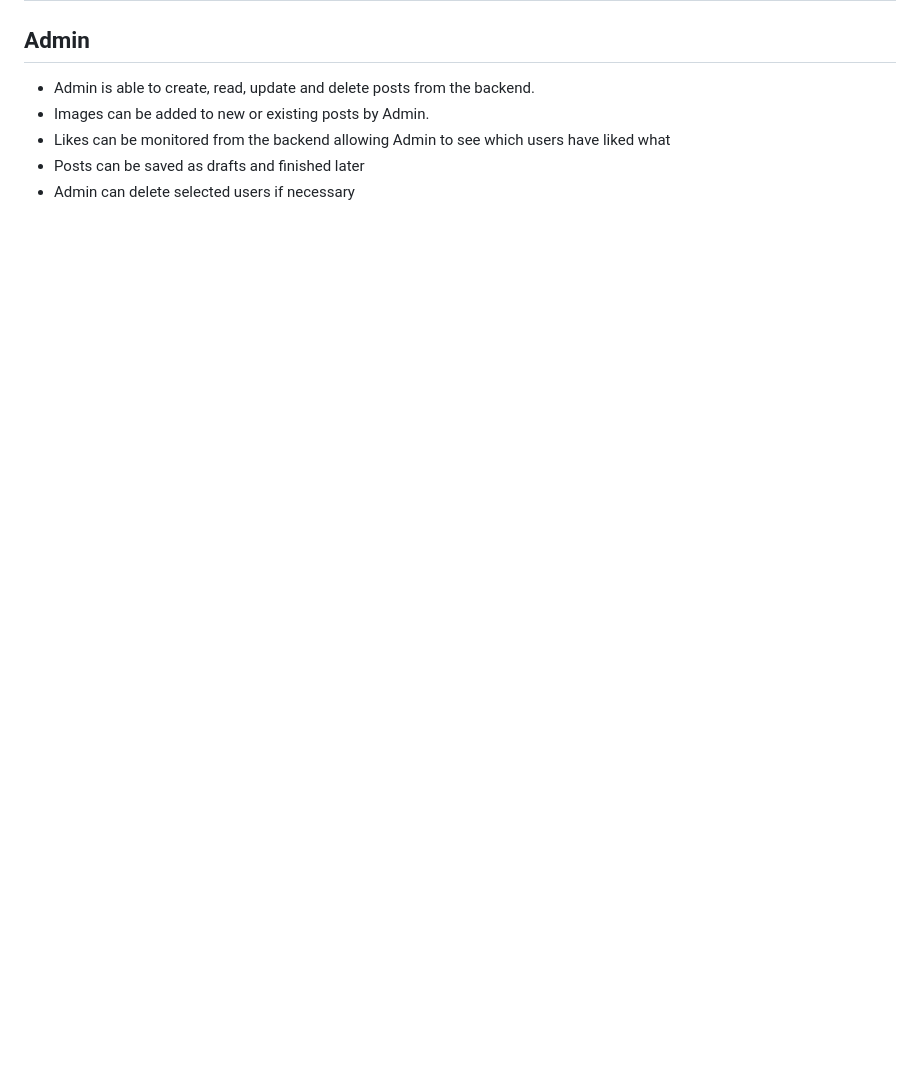
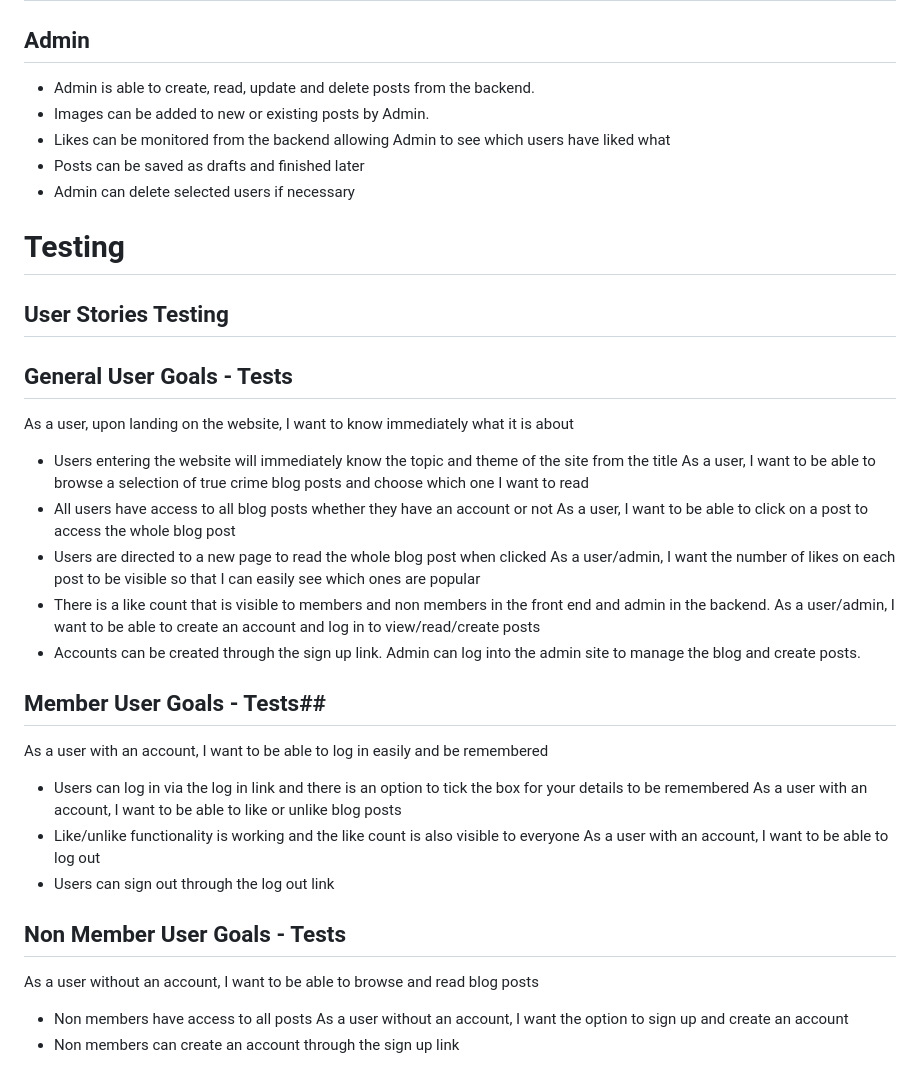
Before and after one commit to BZemba87/true-crime-story-time, a Markdown page: README.md, the part around the change printed below. Rendered like a GitHub page; blank space fills up the shorter version.

```diff
--- a/README.md
+++ b/README.md
@@ -123,3 +123,33 @@ Non members can read blog posts without the option to like
 - Posts can be saved as drafts and finished later
 - Admin can delete selected users if necessary
 
+# Testing
+
+## User Stories Testing
+
+## General User Goals - Tests ##
+As a user, upon landing on the website, I want to know immediately what it is about
+- Users entering the website will immediately know the topic and theme of the site from the title
+As a user, I want to be able to browse a selection of true crime blog posts and choose which one I want to read
+- All users have access to all blog posts whether they have an account or not
+As a user, I want to be able to click on a post to access the whole blog post
+- Users are directed to a new page to read the whole blog post when clicked
+As a user/admin, I want the number of likes on each post to be visible so that I can easily see which ones are popular
+- There is a like count that is visible to members and non members in the front end and admin in the backend.
+As a user/admin, I want to be able to create an account and log in to view/read/create posts
+- Accounts can be created through the sign up link.  Admin can log into the admin site to manage the blog and create posts.
+
+## Member User Goals - Tests##
+As a user with an account, I want to be able to log in easily and be remembered
+- Users can log in via the log in link and there is an option to tick the box for your details to be remembered
+As a user with an account, I want to be able to like or unlike blog posts
+- Like/unlike functionality is working and the like count is also visible to everyone
+As a user with an account, I want to be able to log out
+- Users can sign out through the log out link
+
+## Non Member User Goals - Tests ##
+As a user without an account, I want to be able to browse and read blog posts
+- Non members have access to all posts
+As a user without an account, I want the option to sign up and create an account
+- Non members can create an account through the sign up link
+
```
Also changed, not shown: other parts of README.md (+37 -10 lines), assets/docs/cssvalidator.png (added), assets/docs/htmlvalidator.png (added), assets/docs/lighthousedesk.png (added), assets/docs/lighthousemob.png (added), 1 other file.
